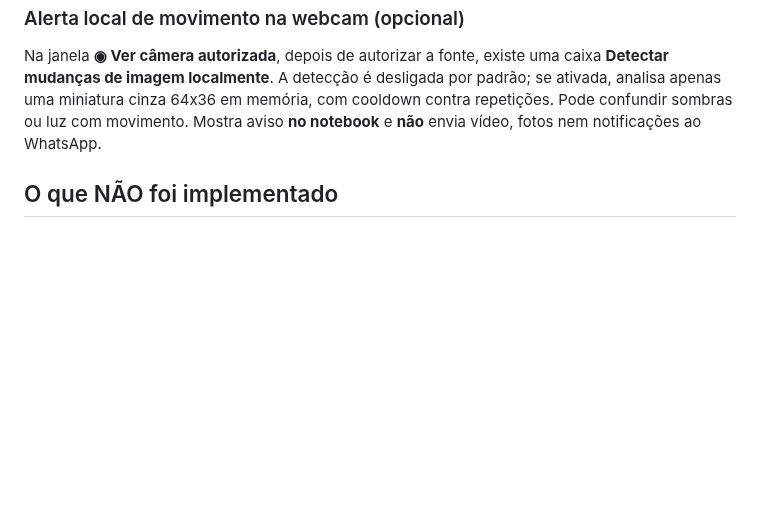
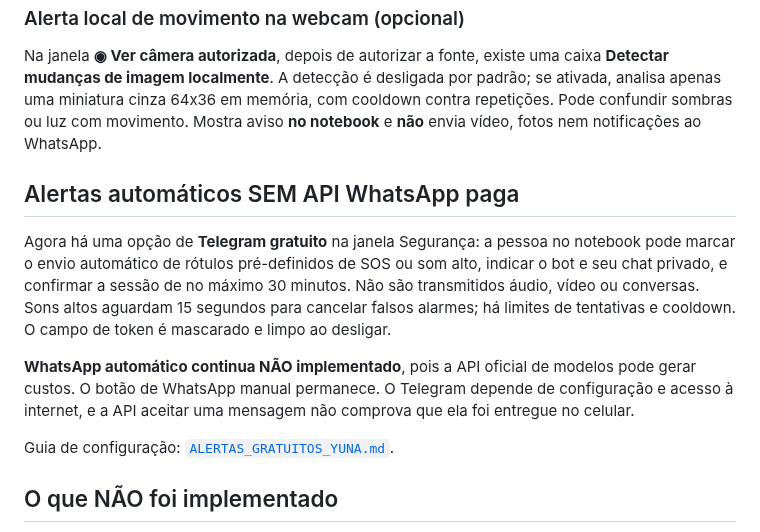
Before and after one commit to SrHenriqueBR/Projeto-Yuna, a Markdown page: docs/SEGURANCA_DOMESTICA_YUNA.md, the part around the change. Drawn GitHub-style; blank space fills up the shorter version.

Commit message:
docs: atualizar escopo de alertas automáticos gratuitos

```diff
--- a/docs/SEGURANCA_DOMESTICA_YUNA.md
+++ b/docs/SEGURANCA_DOMESTICA_YUNA.md
@@ -65,6 +65,23 @@ miniatura cinza 64x36 em memória, com cooldown contra repetições.
 Pode confundir sombras ou luz com movimento. Mostra aviso **no notebook**
 e **não** envia vídeo, fotos nem notificações ao WhatsApp.
 
+## Alertas automáticos SEM API WhatsApp paga
+
+Agora há uma opção de **Telegram gratuito** na janela Segurança:
+a pessoa no notebook pode marcar o envio automático de rótulos
+pré-definidos de SOS ou som alto, indicar o bot e seu chat privado,
+e confirmar a sessão de no máximo 30 minutos. Não são transmitidos
+áudio, vídeo ou conversas. Sons altos aguardam 15 segundos para
+cancelar falsos alarmes; há limites de tentativas e cooldown. O campo
+de token é mascarado e limpo ao desligar.
+
+**WhatsApp automático continua NÃO implementado**, pois a API oficial
+de modelos pode gerar custos. O botão de WhatsApp manual permanece.
+O Telegram depende de configuração e acesso à internet, e a API aceitar
+uma mensagem não comprova que ela foi entregue no celular.
+
+Guia de configuração: [`ALERTAS_GRATUITOS_YUNA.md`](ALERTAS_GRATUITOS_YUNA.md).
+
 ## O que NÃO foi implementado
 
 - **Envio automático de WhatsApp:** a infraestrutura WhatsApp Business
```
